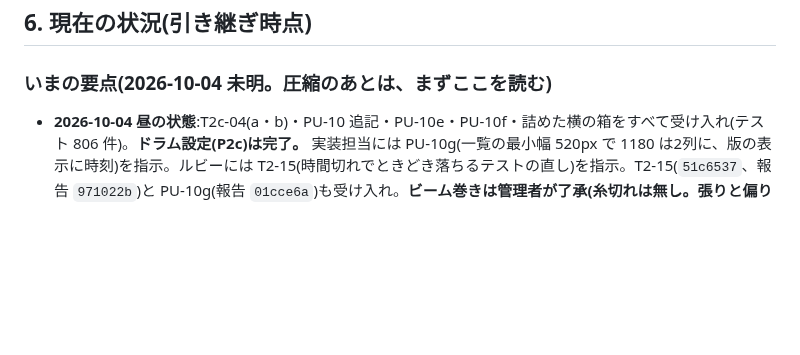
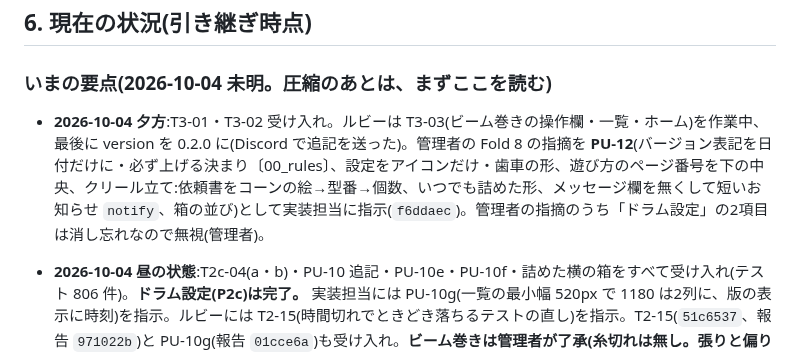
Before and after one commit to elengine/the-seikei, a Markdown page: AGENTS.md, the part around the change. GitHub-like rendering; blank space fills up the shorter version.

Commit message:
AGENTS.md: PU-12 の指示と T3-03 の追記を記録
Co-Authored-By: Claude Opus 5.5 <noreply@anthropic.com>

```diff
--- a/AGENTS.md
+++ b/AGENTS.md
@@ -123,6 +123,7 @@
 
 ### いまの要点(2026-10-04 未明。圧縮のあとは、まずここを読む)
 
+- **2026-10-04 夕方**:T3-01・T3-02 受け入れ。ルビーは T3-03(ビーム巻きの操作欄・一覧・ホーム)を作業中、最後に version を 0.2.0 に(Discord で追記を送った)。管理者の Fold 8 の指摘を **PU-12**(バージョン表記を日付だけに・必ず上げる決まり〔00_rules〕、設定をアイコンだけ・歯車の形、遊び方のページ番号を下の中央、クリール立て:依頼書をコーンの絵→型番→個数、いつでも詰めた形、メッセージ欄を無くして短いお知らせ `notify`、箱の並び)として実装担当に指示(`f6ddaec`)。管理者の指摘のうち「ドラム設定」の2項目は消し忘れなので無視(管理者)。
 - **2026-10-04 昼の状態**:T2c-04(a・b)・PU-10 追記・PU-10e・PU-10f・詰めた横の箱をすべて受け入れ(テスト 806 件)。**ドラム設定(P2c)は完了。** 実装担当には PU-10g(一覧の最小幅 520px で 1180 は2列に、版の表示に時刻)を指示。ルビーには T2-15(時間切れでときどき落ちるテストの直し)を指示。T2-15(`51c6537`、報告 `971022b`)と PU-10g(報告 `01cce6a`)も受け入れ。**ビーム巻きは管理者が了承(糸切れは無し。張りと偏りで品質が下がるだけ)。仕様 `docs/04_tasks/P3/`(T3-01 ルール、T3-02 盤面、T3-03 操作欄・組み立て)をルビーに指示(2026-10-04)。** 実装担当は待機。PU-10f のアップデートの不具合は実装担当の Chrome では再現せず、対処を入れた形。管理者の Fold 8 での結果待ち。
 
 - **ルビー**(Discord、モデルは 2026-10-03 から GLM-5.3-Flash-EXL3 系):T2c-03 追加修正(報告 `1b3ba3d`)まで受け入れ、ドラム設定の実機確認(2026-10-04)の指摘を **T2c-04**(羽を左に開いて太く、ボタンを1行に4つ、「巻く」、遊び方の絵、電卓を大きなポップアップ〔b は PU-11 の後〕)としてルビーに指示。次は優先順の4番目「ビーム巻き」の基本設計を確認役が書き、管理者に見せてから仕様書にする(既存の 03 の 6.3 に、お父さんから分かった「ビームの幅の調整・均一な張り・ドラムより狭いビームで偏らない」を足して作り直す)。
```
